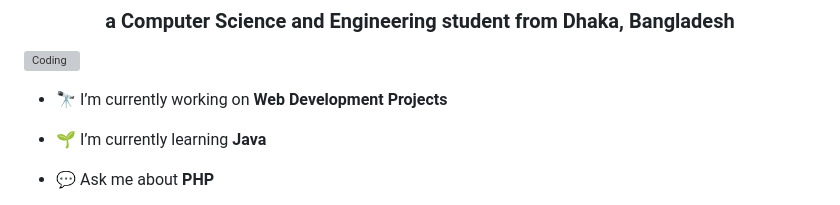
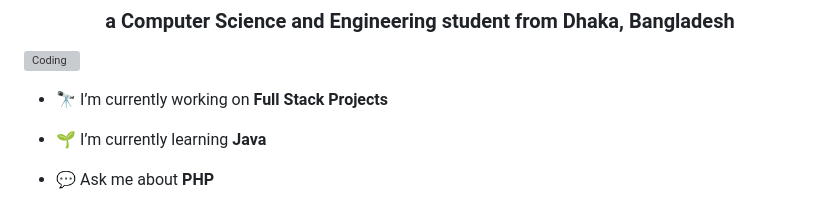
Before and after one commit to soikot-shahriaar/soikot-shahriaar, a Markdown page: README.md, the part around the change. Drawn GitHub-style; grey boxes are pictures that could not be loaded.

```diff
--- a/README.md
+++ b/README.md
@@ -3,7 +3,7 @@
 
 <img align="right" alt="Coding" width="460" src="https://media.giphy.com/media/qgQUggAC3Pfv687qPC/giphy.gif">
 
-- 🔭 I’m currently working on **Web Development Projects**
+- 🔭 I’m currently working on **Full Stack Projects**
 
 - 🌱 I’m currently learning **Java**
 
```
